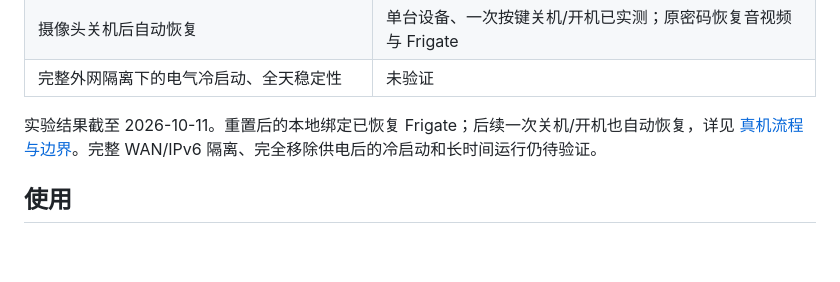
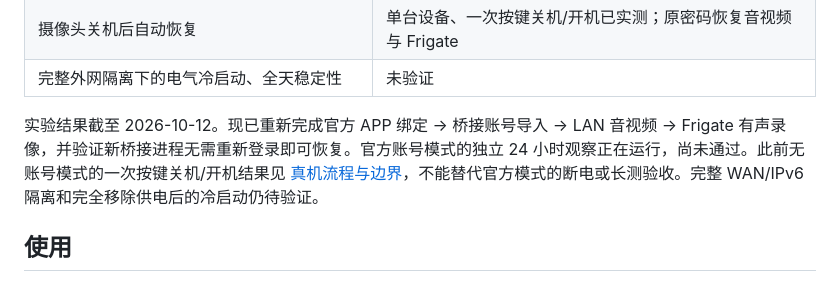
Before and after one commit to neqq3/jiumu-camera-bridge, a Markdown page: README.md, the part around the change. Rendered like a GitHub page; blank space fills up the shorter version.

```diff
--- a/README.md
+++ b/README.md
@@ -24,7 +24,7 @@
 | 摄像头关机后自动恢复 | 单台设备、一次按键关机/开机已实测；原密码恢复音视频与 Frigate |
 | 完整外网隔离下的电气冷启动、全天稳定性 | 未验证 |
 
-实验结果截至 2026-10-11。重置后的本地绑定已恢复 Frigate；后续一次关机/开机也自动恢复，详见 [真机流程与边界](docs/local-binding-service.md)。完整 WAN/IPv6 隔离、完全移除供电后的冷启动和长时间运行仍待验证。
+实验结果截至 2026-10-12。现已重新完成官方 APP 绑定 → 桥接账号导入 → LAN 音视频 → Frigate 有声录像，并验证新桥接进程无需重新登录即可恢复。官方账号模式的独立 24 小时观察正在运行，尚未通过。此前无账号模式的一次按键关机/开机结果见 [真机流程与边界](docs/local-binding-service.md)，不能替代官方模式的断电或长测验收。完整 WAN/IPv6 隔离和完全移除供电后的冷启动仍待验证。
 
 ## 使用
 
```
Also changed, not shown: docs/recovery.md (+2 -0 lines), docs/validation.md (+10 -1 lines).
